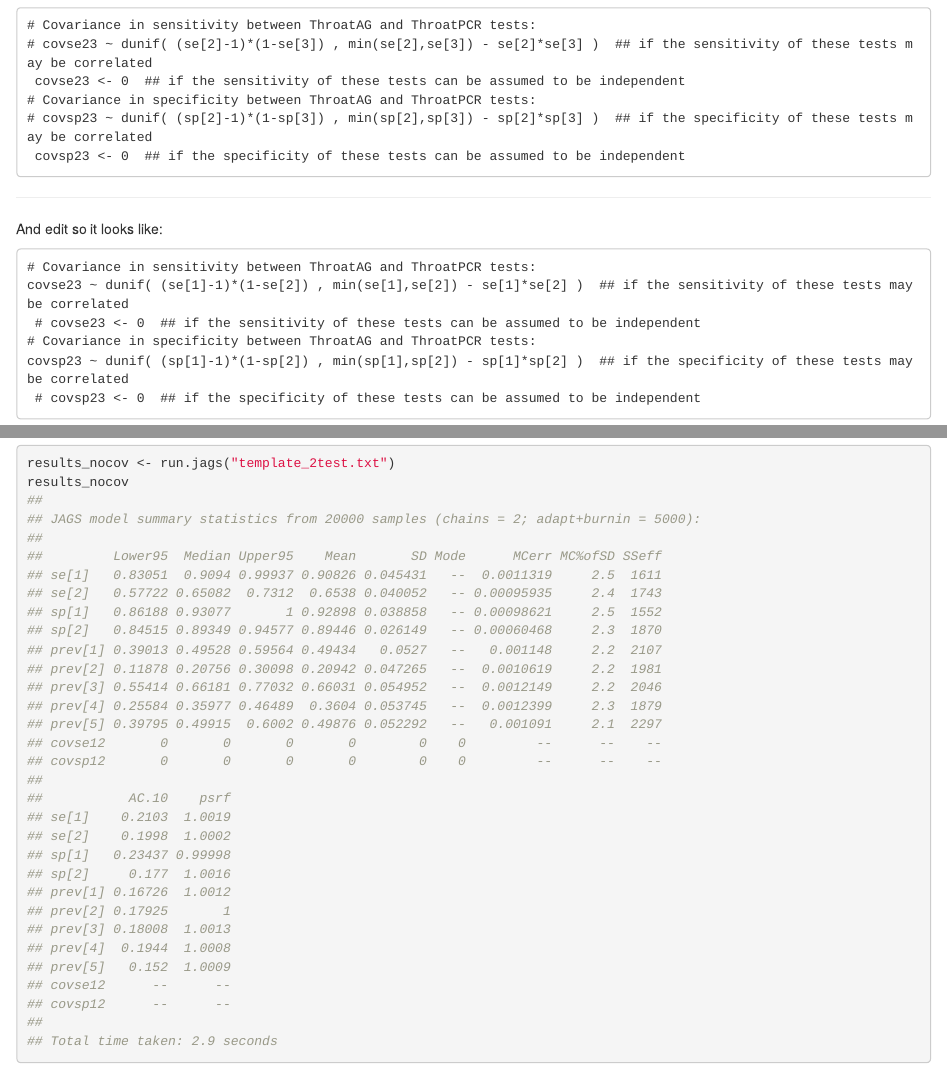
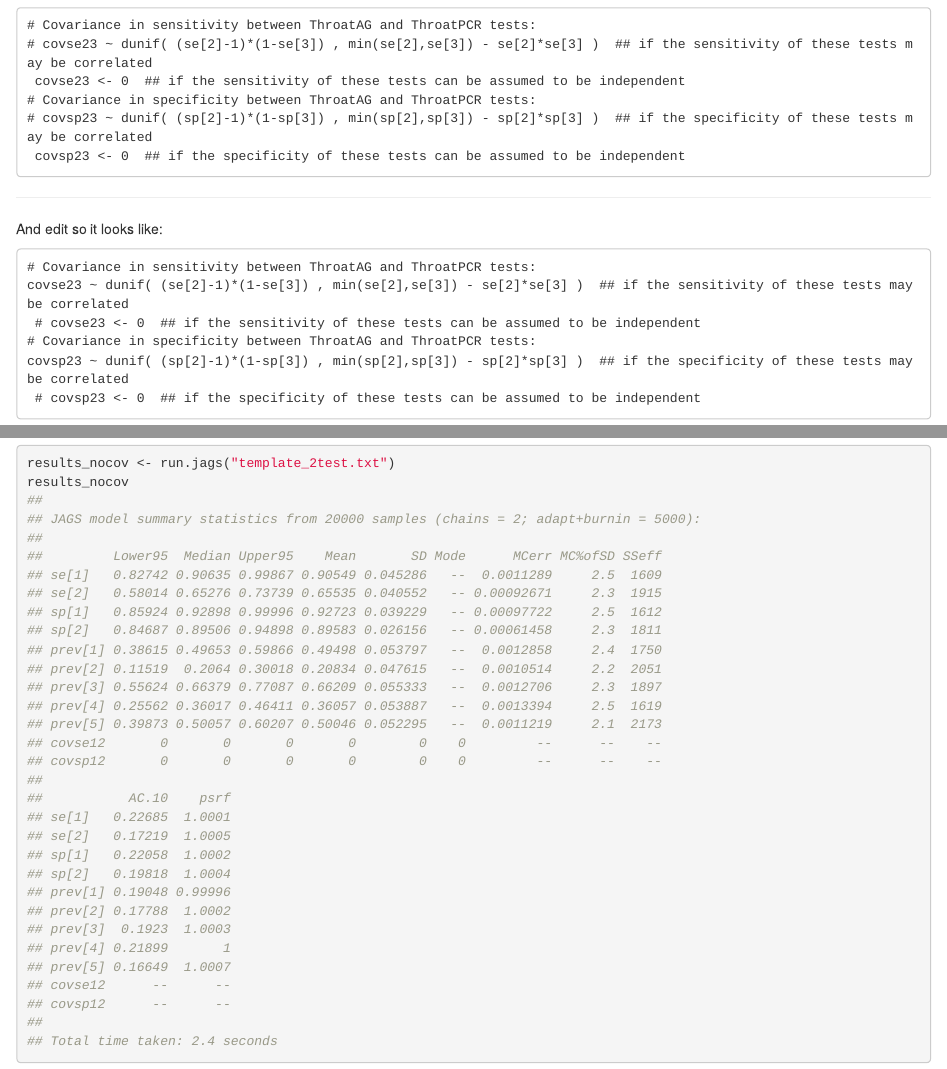
Before and after one commit to ku-awdc/HarmonyWS2, an R Markdown document (Day2/Session_4.Rmd): the page in a window 1100 px wide, from 7450 px down, and a second part further down, joined at a grey line. The pictures show the output file Day2/Session_4.html that the author committed with the source, opened offline.

Commit message:
Fix typo in covariance terms

````diff
--- a/Day2/Session_4.Rmd
+++ b/Day2/Session_4.Rmd
@@ -316,7 +316,7 @@ cat(gsub('\t','',ml[indexes]), sep='\n')
 And edit so it looks like:
 
 ```{r, echo=FALSE, comment=''}
-ml[indexes] <- c('	# Covariance in sensitivity between ThroatAG and ThroatPCR tests:', '	covse23 ~ dunif( (se[1]-1)*(1-se[2]) , min(se[1],se[2]) - se[1]*se[2] )  ## if the sensitivity of these tests may be correlated', '	 # covse23 <- 0  ## if the sensitivity of these tests can be assumed to be independent','	# Covariance in specificity between ThroatAG and ThroatPCR tests:', '	covsp23 ~ dunif( (sp[1]-1)*(1-sp[2]) , min(sp[1],sp[2]) - sp[1]*sp[2] )  ## if the specificity of these tests may be correlated', '	 # covsp23 <- 0  ## if the specificity of these tests can be assumed to be independent')
+ml[indexes] <- c('	# Covariance in sensitivity between ThroatAG and ThroatPCR tests:', '	covse23 ~ dunif( (se[2]-1)*(1-se[3]) , min(se[2],se[3]) - se[2]*se[3] )  ## if the sensitivity of these tests may be correlated', '	 # covse23 <- 0  ## if the sensitivity of these tests can be assumed to be independent','	# Covariance in specificity between ThroatAG and ThroatPCR tests:', '	covsp23 ~ dunif( (sp[2]-1)*(1-sp[3]) , min(sp[2],sp[3]) - sp[2]*sp[3] )  ## if the specificity of these tests may be correlated', '	 # covsp23 <- 0  ## if the specificity of these tests can be assumed to be independent')
 cat(ml, file='covidmodel.txt', sep='\n')
 ml <- readLines('covidmodel.txt')
 cat(gsub('\t','',ml[indexes]), sep='\n')
````
Also changed, not shown: Day2/Session_4.html, Day2/Session_4.pdf.
